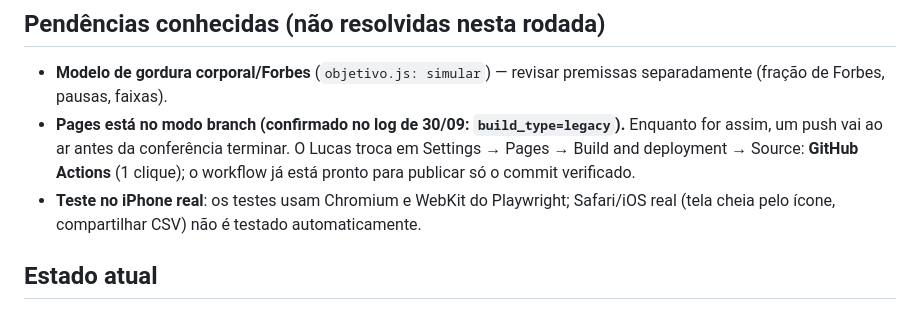
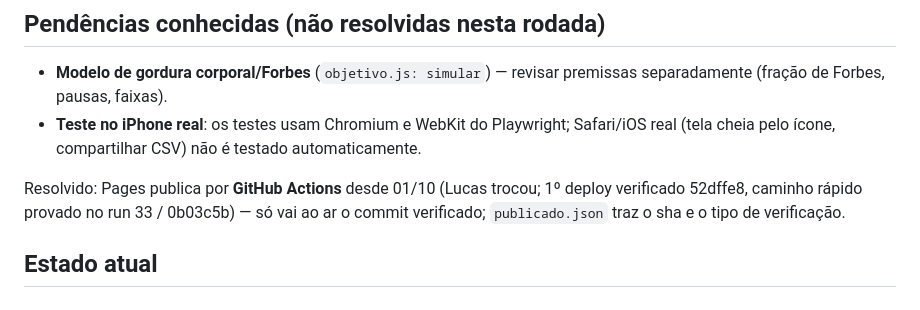
Before and after one commit to lucasssbr/nutricao-hoje, a Markdown page: INSTRUCOES-CLAUDE.md, the part around the change. GitHub-like rendering.

Commit message:
instruções: Pages já publica por GitHub Actions (pendência desatualizada, apontada pelo Codex #9)
Co-Authored-By: Claude Opus 5.5 <noreply@anthropic.com>
Claude-Session: https://claude.ai/code/session_01S59sTyBZEKEJsf5hMjCQmw

```diff
--- a/INSTRUCOES-CLAUDE.md
+++ b/INSTRUCOES-CLAUDE.md
@@ -305,8 +305,9 @@ Curto e direto; detalhe técnico só se ajudar a decidir.
 ## Pendências conhecidas (não resolvidas nesta rodada)
 
 - **Modelo de gordura corporal/Forbes** (`objetivo.js: simular`) — revisar premissas separadamente (fração de Forbes, pausas, faixas).
-- **Pages está no modo branch (confirmado no log de 30/09: `build_type=legacy`).** Enquanto for assim, um push vai ao ar antes da conferência terminar. O Lucas troca em Settings → Pages → Build and deployment → Source: **GitHub Actions** (1 clique); o workflow já está pronto para publicar só o commit verificado.
 - **Teste no iPhone real**: os testes usam Chromium e WebKit do Playwright; Safari/iOS real (tela cheia pelo ícone, compartilhar CSV) não é testado automaticamente.
+
+Resolvido: Pages publica por **GitHub Actions** desde 01/10 (Lucas trocou; 1º deploy verificado 52dffe8, caminho rápido provado no run 33 / 0b03c5b) — só vai ao ar o commit verificado; `publicado.json` traz o sha e o tipo de verificação.
 
 ## Estado atual
 
```
